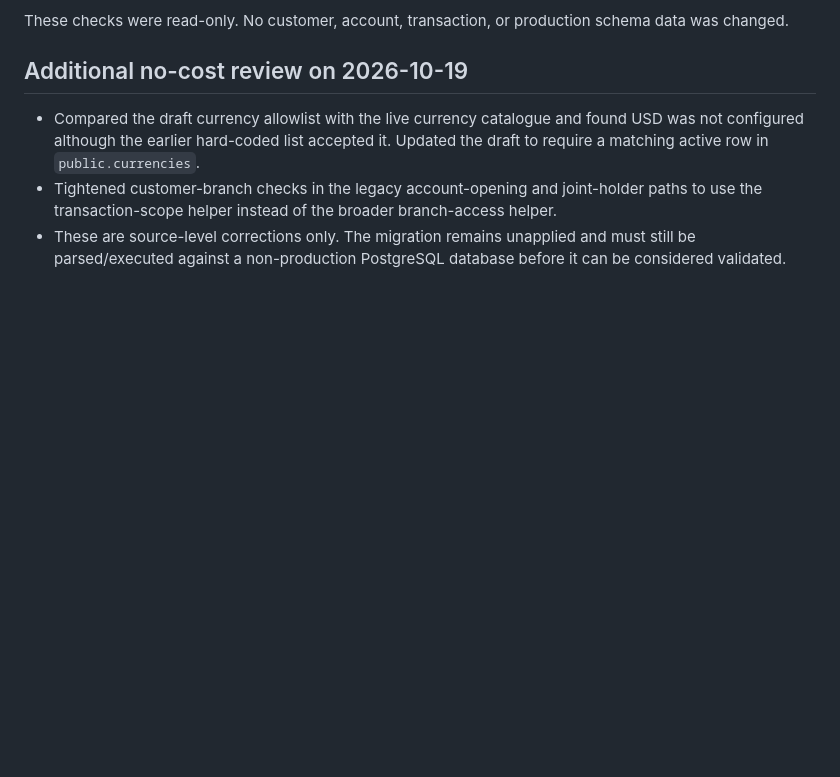
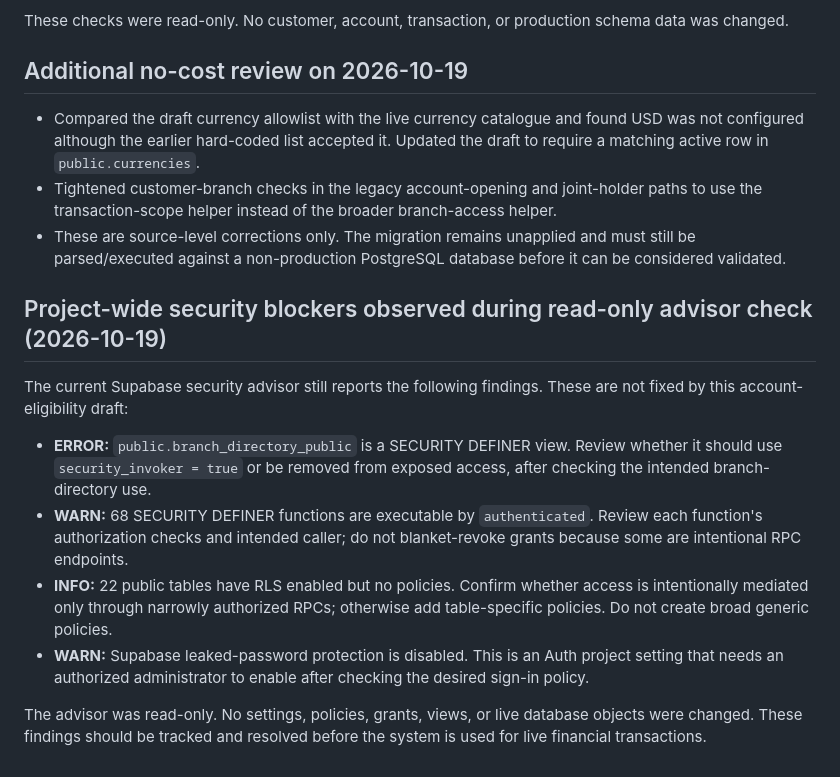
Before and after one commit to nuwarihovictor/zivamuntuyo_banking, a Markdown page: docs/STAGING_ACCOUNT_ELIGIBILITY_TEST_PLAN.md, the part around the change. Drawn GitHub-style; blank space fills up the shorter version.

Commit message:
docs: record current security advisor blockers

```diff
--- a/docs/STAGING_ACCOUNT_ELIGIBILITY_TEST_PLAN.md
+++ b/docs/STAGING_ACCOUNT_ELIGIBILITY_TEST_PLAN.md
@@ -72,3 +72,15 @@ These checks were read-only. No customer, account, transaction, or production sc
 - Compared the draft currency allowlist with the live currency catalogue and found USD was not configured although the earlier hard-coded list accepted it. Updated the draft to require a matching active row in `public.currencies`.
 - Tightened customer-branch checks in the legacy account-opening and joint-holder paths to use the transaction-scope helper instead of the broader branch-access helper.
 - These are source-level corrections only. The migration remains unapplied and must still be parsed/executed against a non-production PostgreSQL database before it can be considered validated.
+
+
+## Project-wide security blockers observed during read-only advisor check (2026-10-19)
+
+The current Supabase security advisor still reports the following findings. These are not fixed by this account-eligibility draft:
+
+- **ERROR:** `public.branch_directory_public` is a SECURITY DEFINER view. Review whether it should use `security_invoker = true` or be removed from exposed access, after checking the intended branch-directory use.
+- **WARN:** 68 SECURITY DEFINER functions are executable by `authenticated`. Review each function's authorization checks and intended caller; do not blanket-revoke grants because some are intentional RPC endpoints.
+- **INFO:** 22 public tables have RLS enabled but no policies. Confirm whether access is intentionally mediated only through narrowly authorized RPCs; otherwise add table-specific policies. Do not create broad generic policies.
+- **WARN:** Supabase leaked-password protection is disabled. This is an Auth project setting that needs an authorized administrator to enable after checking the desired sign-in policy.
+
+The advisor was read-only. No settings, policies, grants, views, or live database objects were changed. These findings should be tracked and resolved before the system is used for live financial transactions.
```
